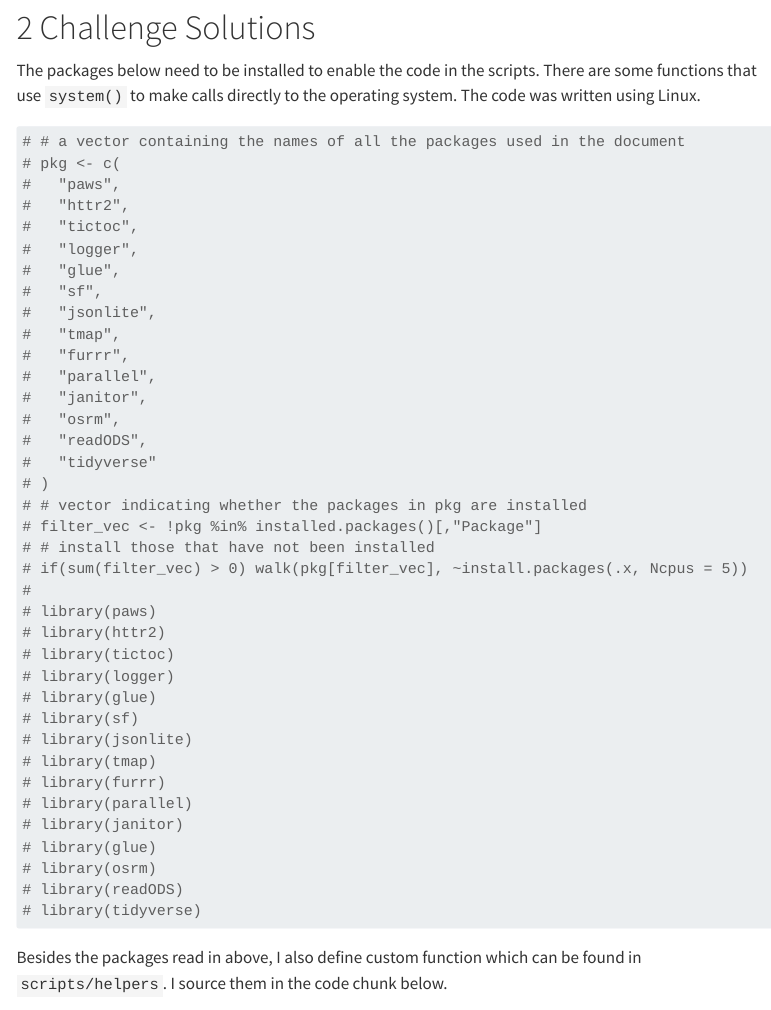
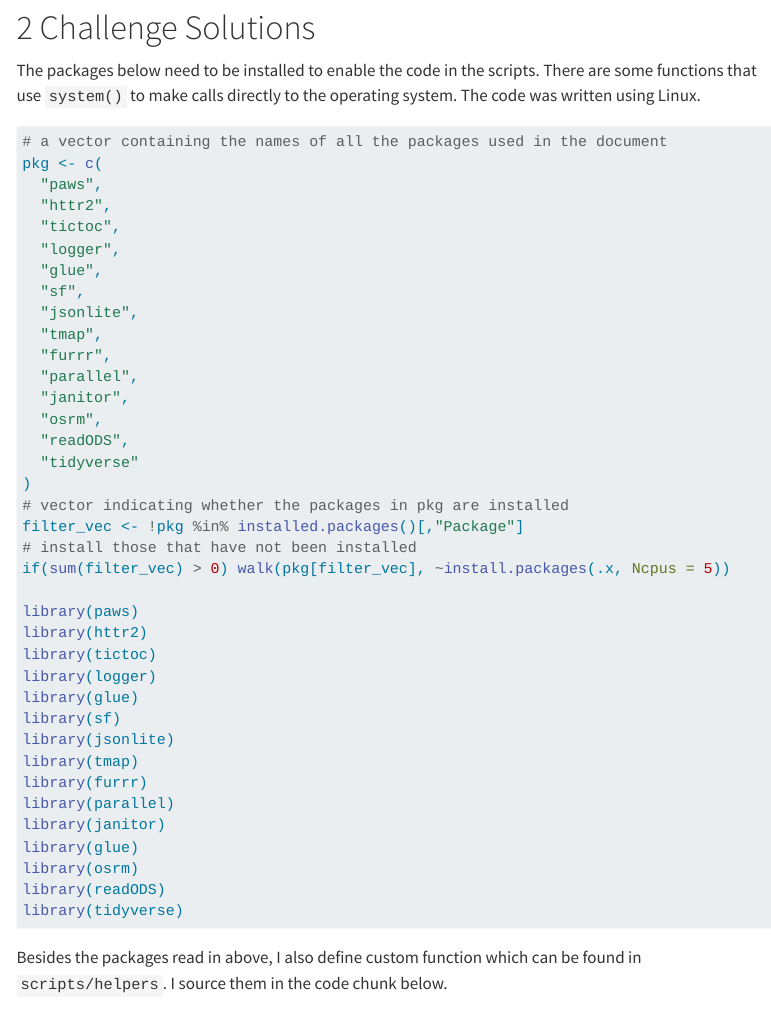
Before and after one commit to tivanl/ds_code_challenge, a Quarto document (README.qmd): the page in a window 1100 px wide, from 560 px down. Rendered offline with R 4.5, knitr and Pandoc in place of Quarto, with nearby package versions; some code elsewhere in the file could not run offline; menus at the side of the page are left out; long lines of code are wrapped; common packages that the code uses without loading them are loaded.

Commit message:
added to README

````diff
--- a/README.qmd
+++ b/README.qmd
@@ -40,43 +40,43 @@ The purpose of this document is to walk through the my solutions to the [Code Ch
 The packages below need to be installed to enable the code in the scripts. There are some functions that use `system()` to make calls directly to the operating system. The code was written using Linux.
 
 ```{r}
-# # a vector containing the names of all the packages used in the document
-# pkg <- c(
-#   "paws",
-#   "httr2",
-#   "tictoc",
-#   "logger",
-#   "glue",
-#   "sf",
-#   "jsonlite",
-#   "tmap",
-#   "furrr",
-#   "parallel",
-#   "janitor",
-#   "osrm",
-#   "readODS",
-#   "tidyverse"
-# )
-# # vector indicating whether the packages in pkg are installed
-# filter_vec <- !pkg %in% installed.packages()[,"Package"]
-# # install those that have not been installed
-# if(sum(filter_vec) > 0) walk(pkg[filter_vec], ~install.packages(.x, Ncpus = 5))
-#
-# library(paws)
-# library(httr2)
-# library(tictoc)
-# library(logger)
-# library(glue)
-# library(sf)
-# library(jsonlite)
-# library(tmap)
-# library(furrr)
-# library(parallel)
-# library(janitor)
-# library(glue)
-# library(osrm)
-# library(readODS)
-# library(tidyverse)
+# a vector containing the names of all the packages used in the document
+pkg <- c(
+  "paws",
+  "httr2",
+  "tictoc",
+  "logger",
+  "glue",
+  "sf",
+  "jsonlite",
+  "tmap",
+  "furrr",
+  "parallel",
+  "janitor",
+  "osrm",
+  "readODS",
+  "tidyverse"
+)
+# vector indicating whether the packages in pkg are installed
+filter_vec <- !pkg %in% installed.packages()[,"Package"]
+# install those that have not been installed
+if(sum(filter_vec) > 0) walk(pkg[filter_vec], ~install.packages(.x, Ncpus = 5))
+
+library(paws)
+library(httr2)
+library(tictoc)
+library(logger)
+library(glue)
+library(sf)
+library(jsonlite)
+library(tmap)
+library(furrr)
+library(parallel)
+library(janitor)
+library(glue)
+library(osrm)
+library(readODS)
+library(tidyverse)
 ```
 
 Besides the packages read in above, I also define custom function which can be found in `scripts/helpers`. I source them in the code chunk below.
````
Also changed, not shown: README.html, README.qmd (69 more changed lines).
